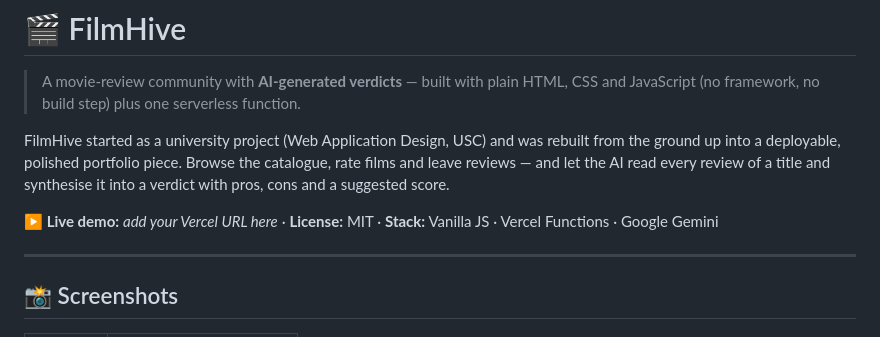
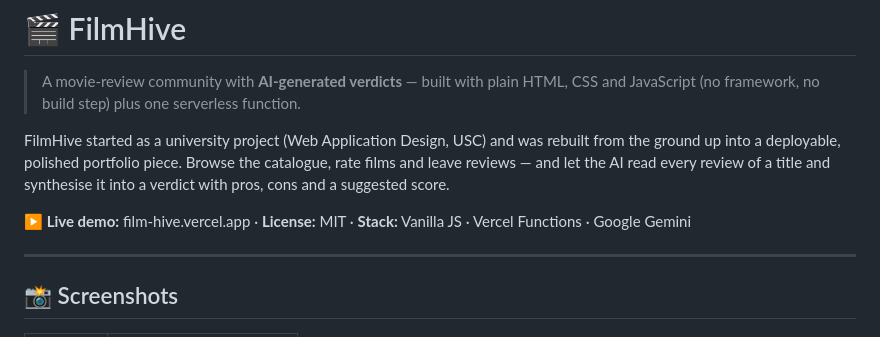
Before and after one commit to Gaboguevaram/FilmHive, a Markdown page: README.md, the part around the change. GitHub-like rendering.

Commit message:
Added demo URL in README

```diff
--- a/README.md
+++ b/README.md
@@ -5,7 +5,7 @@
 FilmHive started as a university project (Web Application Design, USC) and was rebuilt from the ground up into a deployable, polished portfolio piece. Browse the catalogue, rate films and leave reviews — and let the AI read every review of a title and synthesise it into a verdict with pros, cons and a suggested score.
 
 <!-- Replace this with your deployed URL once the site is live on Vercel -->
-**▶ Live demo:** _add your Vercel URL here_ · **License:** MIT · **Stack:** Vanilla JS · Vercel Functions · Google Gemini
+**▶ Live demo:** film-hive.vercel.app · **License:** MIT · **Stack:** Vanilla JS · Vercel Functions · Google Gemini
 
 ---
 
```
